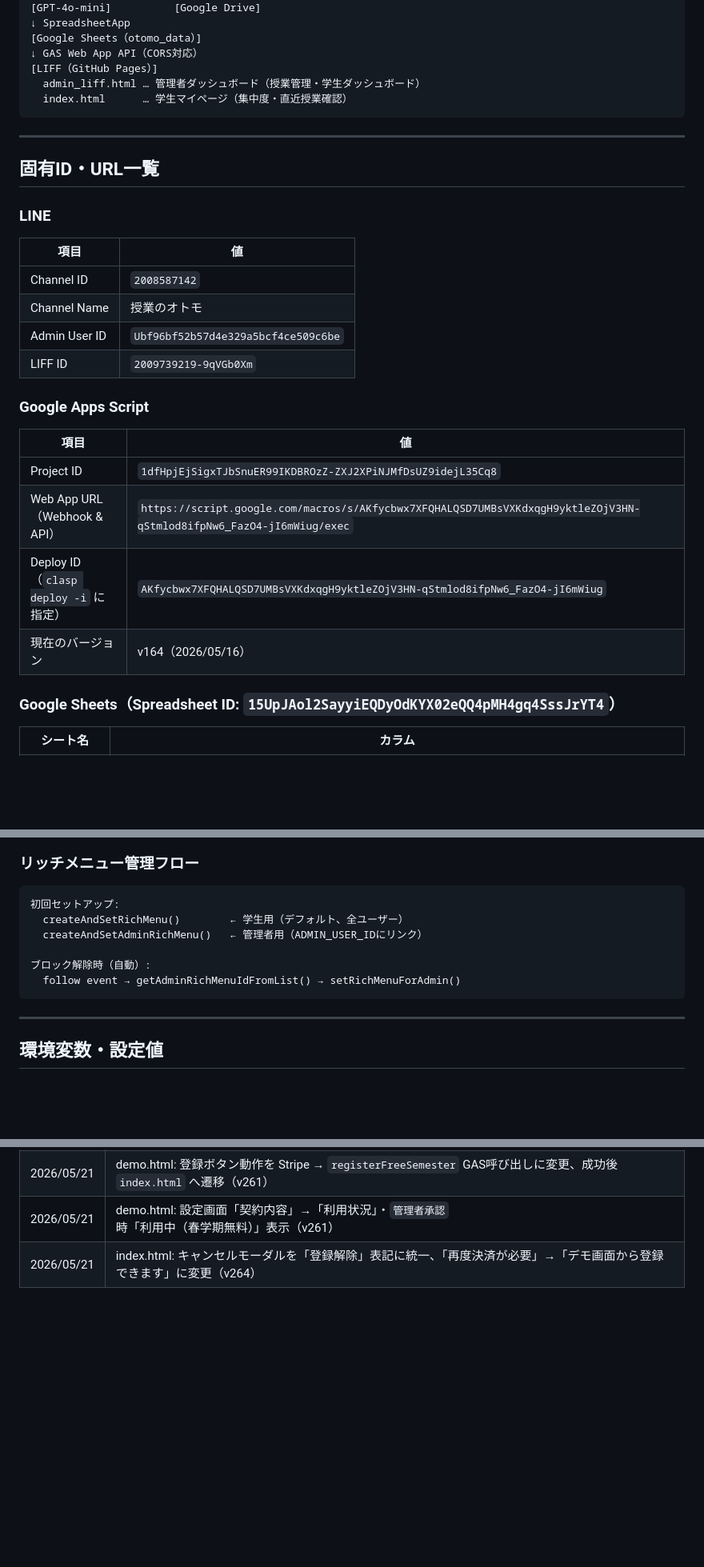
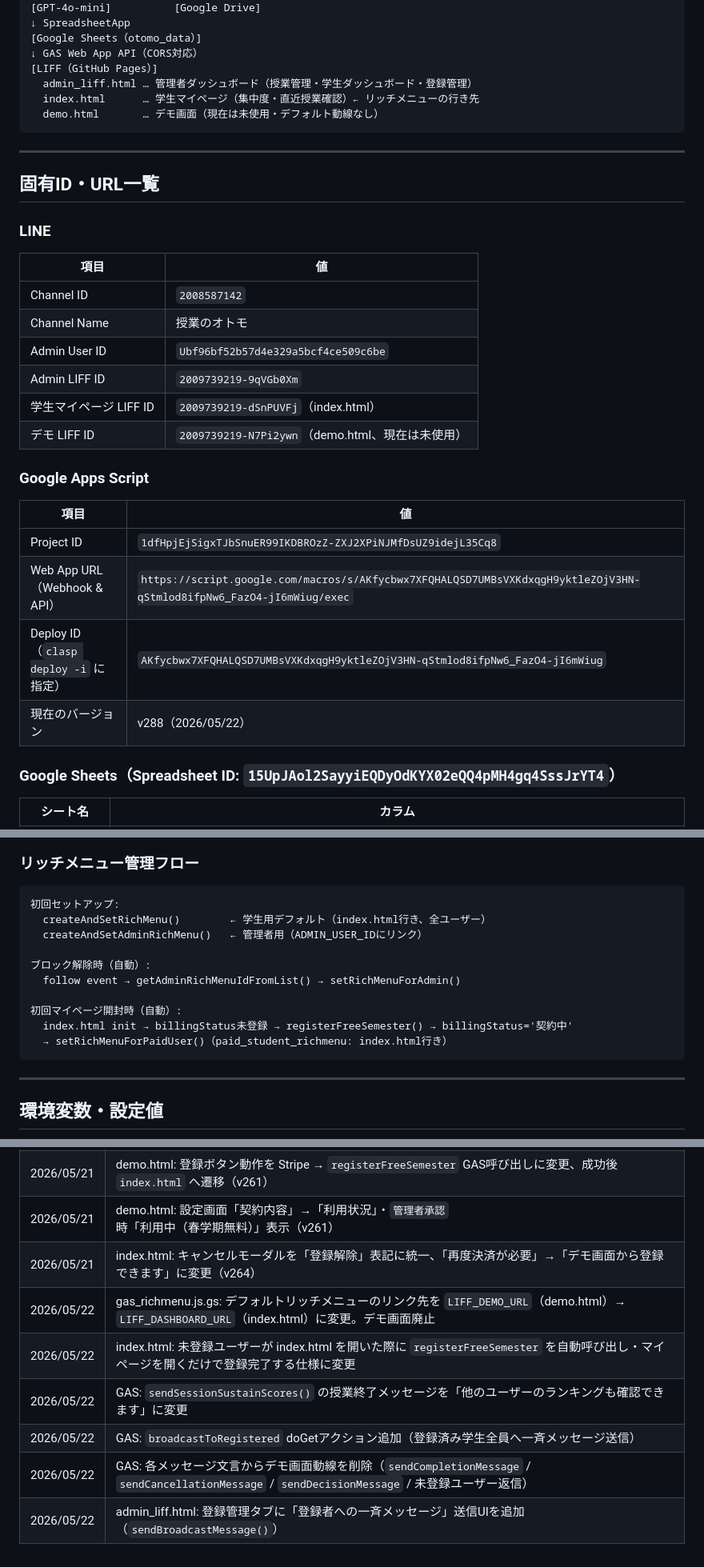
Before and after one commit to otomodentist/dental-liff, a Markdown page: .claude/CLAUDE.md, 3 parts joined by grey strips. Shown at 80% size. Rendered like a GitHub page; blank space fills up the shorter version.

Commit message:
CLAUDE.md: 5/22変更を反映・情報を最新化
- LIFFのIDを全種類記載（admin/学生/デモ）
- GASバージョンをv288に更新
- LIFF_DASHBOARD_URL の実際のURLを修正
- broadcastToRegistered / registerFreeSemester をAPI一覧に追加
- createAndSetRichMenu の説明をdemo→index.htmlに変更
- システム構成にdemo.html（未使用）を明記
- リッチメニュー管理フローに自動登録フローを追記
- 注意点に自動登録（#19）・一斉送信（#20）を追加

Co-Authored-By: Claude Sonnet 4.6 <noreply@anthropic.com>

````diff
--- a/.claude/CLAUDE.md
+++ b/.claude/CLAUDE.md
@@ -34,8 +34,9 @@
 [Google Sheets（otomo_data）]
 ↓ GAS Web App API（CORS対応）
 [LIFF（GitHub Pages）]
-  admin_liff.html … 管理者ダッシュボード（授業管理・学生ダッシュボード）
-  index.html      … 学生マイページ（集中度・直近授業確認）
+  admin_liff.html … 管理者ダッシュボード（授業管理・学生ダッシュボード・登録管理）
+  index.html      … 学生マイページ（集中度・直近授業確認）← リッチメニューの行き先
+  demo.html       … デモ画面（現在は未使用・デフォルト動線なし）
 ```
 
 ---
@@ -49,7 +50,9 @@
 | Channel ID | `2008587142` |
 | Channel Name | 授業のオトモ |
 | Admin User ID | `Ubf96bf52b57d4e329a5bcf4ce509c6be` |
-| LIFF ID | `2009739219-9qVGb0Xm` |
+| Admin LIFF ID | `2009739219-9qVGb0Xm` |
+| 学生マイページ LIFF ID | `2009739219-dSnPUVFj`（index.html） |
+| デモ LIFF ID | `2009739219-N7Pi2ywn`（demo.html、現在は未使用） |
 
 ### Google Apps Script
 
@@ -58,7 +61,7 @@
 | Project ID | `1dfHpjEjSigxTJbSnuER99IKDBROzZ-ZXJ2XPiNJMfDsUZ9idejL35Cq8` |
 | Web App URL（Webhook & API） | `https://script.google.com/macros/s/AKfycbwx7XFQHALQSD7UMBsVXKdxqgH9yktleZOjV3HN-qStmlod8ifpNw6_FazO4-jI6mWiug/exec` |
 | Deploy ID（`clasp deploy -i` に指定） | `AKfycbwx7XFQHALQSD7UMBsVXKdxqgH9yktleZOjV3HN-qStmlod8ifpNw6_FazO4-jI6mWiug` |
-| 現在のバージョン | v164（2026/05/16） |
+| 現在のバージョン | v288（2026/05/22） |
 
 ### Google Sheets（Spreadsheet ID: `15UpJAol2SayyiEQDyOdKYX02eQQ4pMH4gq4SssJrYT4`）
 
@@ -219,11 +225,15 @@ LINEに回答テキスト送信
 
 ```
 初回セットアップ:
-  createAndSetRichMenu()        ← 学生用（デフォルト、全ユーザー）
+  createAndSetRichMenu()        ← 学生用デフォルト（index.html行き、全ユーザー）
   createAndSetAdminRichMenu()   ← 管理者用（ADMIN_USER_IDにリンク）
 
 ブロック解除時（自動）:
   follow event → getAdminRichMenuIdFromList() → setRichMenuForAdmin()
+
+初回マイページ開封時（自動）:
+  index.html init → billingStatus未登録 → registerFreeSemester() → billingStatus='契約中'
+  → setRichMenuForPaidUser()（paid_student_richmenu: index.html行き）
 ```
 
 ---
@@ -364,3 +377,9 @@ ACTIVE_SEMESTER        // アクティブ学期 ('spring' or 'fall')
 | 2026/05/21 | demo.html: 登録ボタン動作を Stripe → `registerFreeSemester` GAS呼び出しに変更、成功後 `index.html` へ遷移（v261） |
 | 2026/05/21 | demo.html: 設定画面「契約内容」→「利用状況」・`管理者承認` 時「利用中（春学期無料）」表示（v261） |
 | 2026/05/21 | index.html: キャンセルモーダルを「登録解除」表記に統一、「再度決済が必要」→「デモ画面から登録できます」に変更（v264） |
+| 2026/05/22 | gas_richmenu.js.gs: デフォルトリッチメニューのリンク先を `LIFF_DEMO_URL`（demo.html）→ `LIFF_DASHBOARD_URL`（index.html）に変更。デモ画面廃止 |
+| 2026/05/22 | index.html: 未登録ユーザーが index.html を開いた際に `registerFreeSemester` を自動呼び出し・マイページを開くだけで登録完了する仕様に変更 |
+| 2026/05/22 | GAS: `sendSessionSustainScores()` の授業終了メッセージを「他のユーザーのランキングも確認できます」に変更 |
+| 2026/05/22 | GAS: `broadcastToRegistered` doGetアクション追加（登録済み学生全員へ一斉メッセージ送信） |
+| 2026/05/22 | GAS: 各メッセージ文言からデモ画面動線を削除（`sendCompletionMessage` / `sendCancellationMessage` / `sendDecisionMessage` / 未登録ユーザー返信） |
+| 2026/05/22 | admin_liff.html: 登録管理タブに「登録者への一斉メッセージ」送信UIを追加（`sendBroadcastMessage()`） |
````
Also changed, not shown: other parts of .claude/CLAUDE.md (+8 -2 lines).
